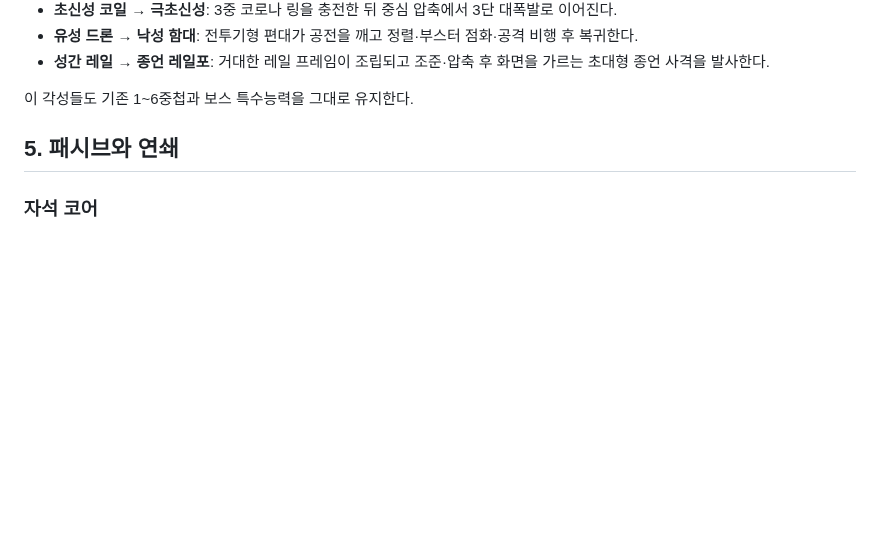
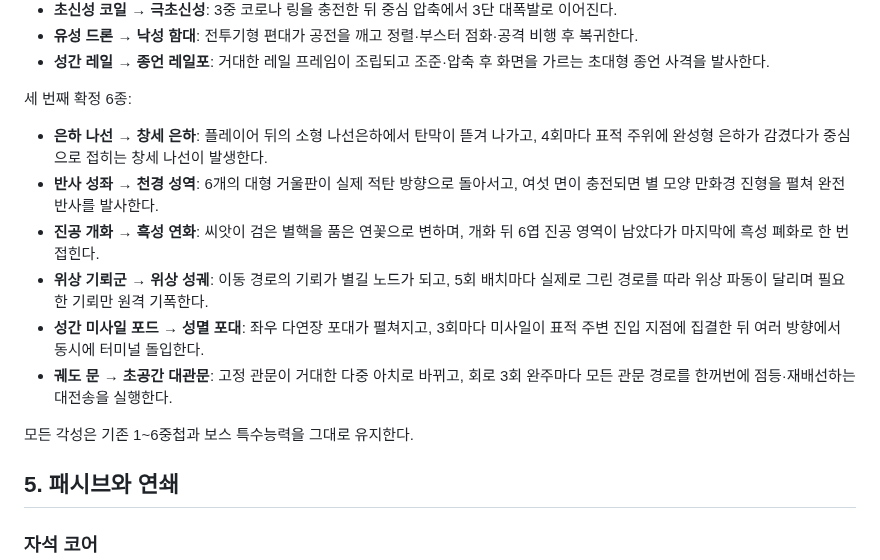
Before and after one commit to q93503128-a11y/Stackfall, a Markdown page: docs/WIKI.md, the part around the change. GitHub-like rendering; blank space fills up the shorter version.

Commit message:
Sync final awakenings to wiki

```diff
--- a/docs/WIKI.md
+++ b/docs/WIKI.md
@@ -100,7 +100,15 @@
 - **유성 드론 → 낙성 함대**: 전투기형 편대가 공전을 깨고 정렬·부스터 점화·공격 비행 후 복귀한다.
 - **성간 레일 → 종언 레일포**: 거대한 레일 프레임이 조립되고 조준·압축 후 화면을 가르는 초대형 종언 사격을 발사한다.
 
-이 각성들도 기존 1~6중첩과 보스 특수능력을 그대로 유지한다.
+세 번째 확정 6종:
+- **은하 나선 → 창세 은하**: 플레이어 뒤의 소형 나선은하에서 탄막이 뜯겨 나가고, 4회마다 표적 주위에 완성형 은하가 감겼다가 중심으로 접히는 창세 나선이 발생한다.
+- **반사 성좌 → 천경 성역**: 6개의 대형 거울판이 실제 적탄 방향으로 돌아서고, 여섯 면이 충전되면 별 모양 만화경 진형을 펼쳐 완전 반사를 발사한다.
+- **진공 개화 → 흑성 연화**: 씨앗이 검은 별핵을 품은 연꽃으로 변하며, 개화 뒤 6엽 진공 영역이 남았다가 마지막에 흑성 폐화로 한 번 접힌다.
+- **위상 기뢰군 → 위상 성궤**: 이동 경로의 기뢰가 별길 노드가 되고, 5회 배치마다 실제로 그린 경로를 따라 위상 파동이 달리며 필요한 기뢰만 원격 기폭한다.
+- **성간 미사일 포드 → 성멸 포대**: 좌우 다연장 포대가 펼쳐지고, 3회마다 미사일이 표적 주변 진입 지점에 집결한 뒤 여러 방향에서 동시에 터미널 돌입한다.
+- **궤도 문 → 초공간 대관문**: 고정 관문이 거대한 다중 아치로 바뀌고, 회로 3회 완주마다 모든 관문 경로를 한꺼번에 점등·재배선하는 대전송을 실행한다.
+
+모든 각성은 기존 1~6중첩과 보스 특수능력을 그대로 유지한다.
 
 ## 5. 패시브와 연쇄
 
```
